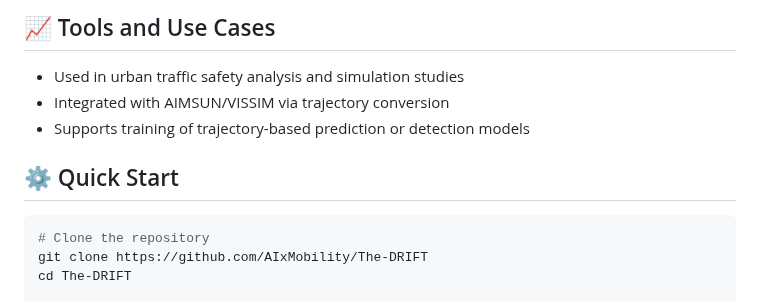
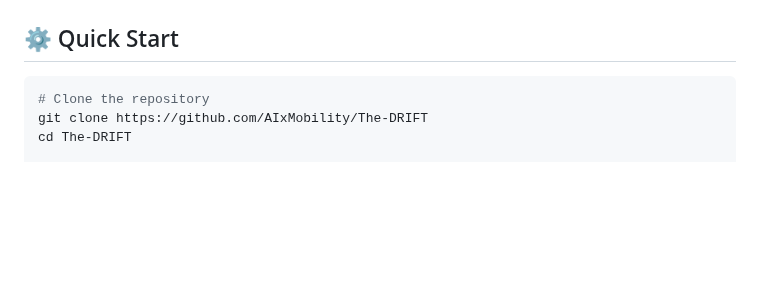
Before and after one commit to AIxMobility/The-DRIFT, a Markdown page: README.md, the part around one of its changes. GitHub-like rendering; blank space fills up the shorter version.

````diff
--- a/README.md
+++ b/README.md
@@ -84,11 +83,6 @@
 
-## 📈 Tools and Use Cases
-- Used in urban traffic safety analysis and simulation studies
-- Integrated with AIMSUN/VISSIM via trajectory conversion
-- Supports training of trajectory-based prediction or detection models
 
 ## ⚙️ Quick Start
-
 ```bash
 # Clone the repository
 git clone https://github.com/AIxMobility/The-DRIFT
````
Also changed, not shown: other parts of README.md (+5 -6 lines).
